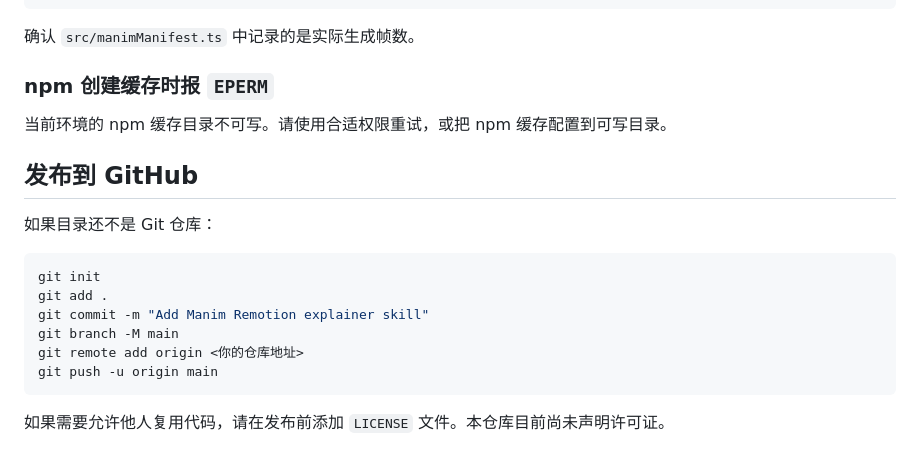
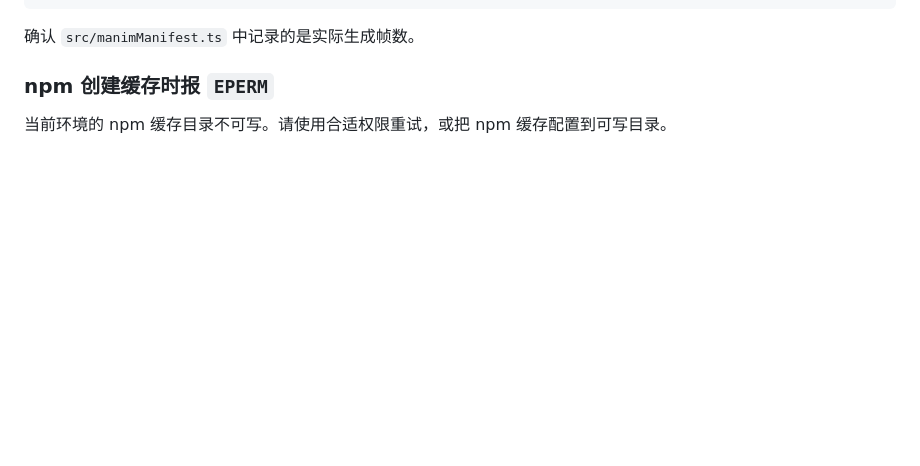
Before and after one commit to szc0201/manim-remotion-explainer-skill, a Markdown page: README.zh-CN.md, the part around the change. Drawn GitHub-style; blank space fills up the shorter version.

````diff
--- a/README.zh-CN.md
+++ b/README.zh-CN.md
@@ -268,18 +268,3 @@ npm run manim
 ### npm 创建缓存时报 `EPERM`
 
 当前环境的 npm 缓存目录不可写。请使用合适权限重试，或把 npm 缓存配置到可写目录。
-
-## 发布到 GitHub
-
-如果目录还不是 Git 仓库：
-
-```powershell
-git init
-git add .
-git commit -m "Add Manim Remotion explainer skill"
-git branch -M main
-git remote add origin <你的仓库地址>
-git push -u origin main
-```
-
-如果需要允许他人复用代码，请在发布前添加 `LICENSE` 文件。本仓库目前尚未声明许可证。
````
